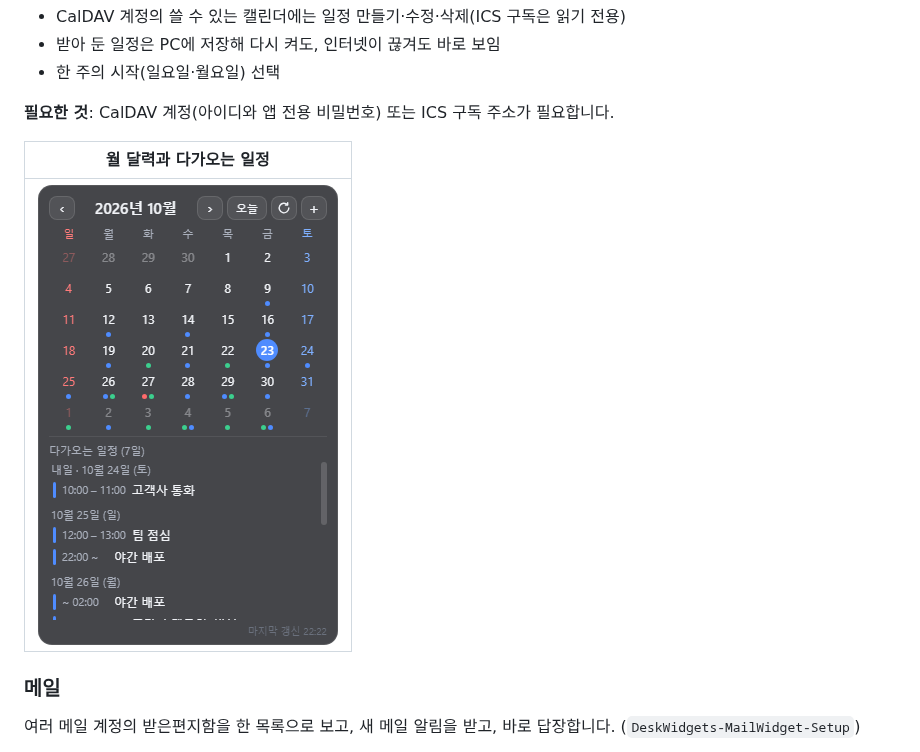
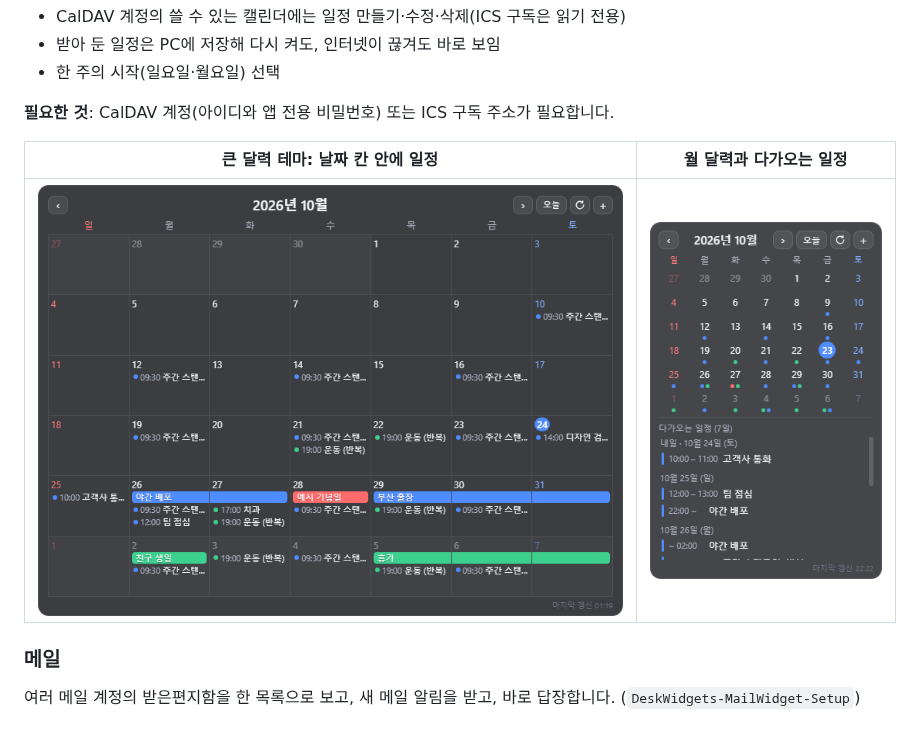
Before and after one commit to Htaeyong/desk-widgets, a Markdown page: README.md, the part around one of its changes. Drawn GitHub-style; pictures changed too: docs/images/calendar-big.png (added).

```diff
--- a/README.md
+++ b/README.md
@@ -62,9 +62,9 @@ CalDAV 계정과 ICS 구독의 일정을 한 달력에서 보고, 만들고, 고
 
 **필요한 것**: CalDAV 계정(아이디와 앱 전용 비밀번호) 또는 ICS 구독 주소가 필요합니다.
 
-| 월 달력과 다가오는 일정 |
-|---|
-| ![캘린더: 월 달력과 다가오는 일정](docs/images/calendar.png) |
+| 큰 달력 테마: 날짜 칸 안에 일정 | 월 달력과 다가오는 일정 |
+|---|---|
+| ![캘린더: 큰 달력 테마](docs/images/calendar-big.png) | ![캘린더: 월 달력과 다가오는 일정](docs/images/calendar.png) |
 
 ### 메일
 
```
Also changed, not shown: other parts of README.md (+3 -3 lines), release-notes/widget-calendar-v1.0.3.md (added, +23 -0 lines), docs/images/system-monitor-bars.png (added), 12 other files.
